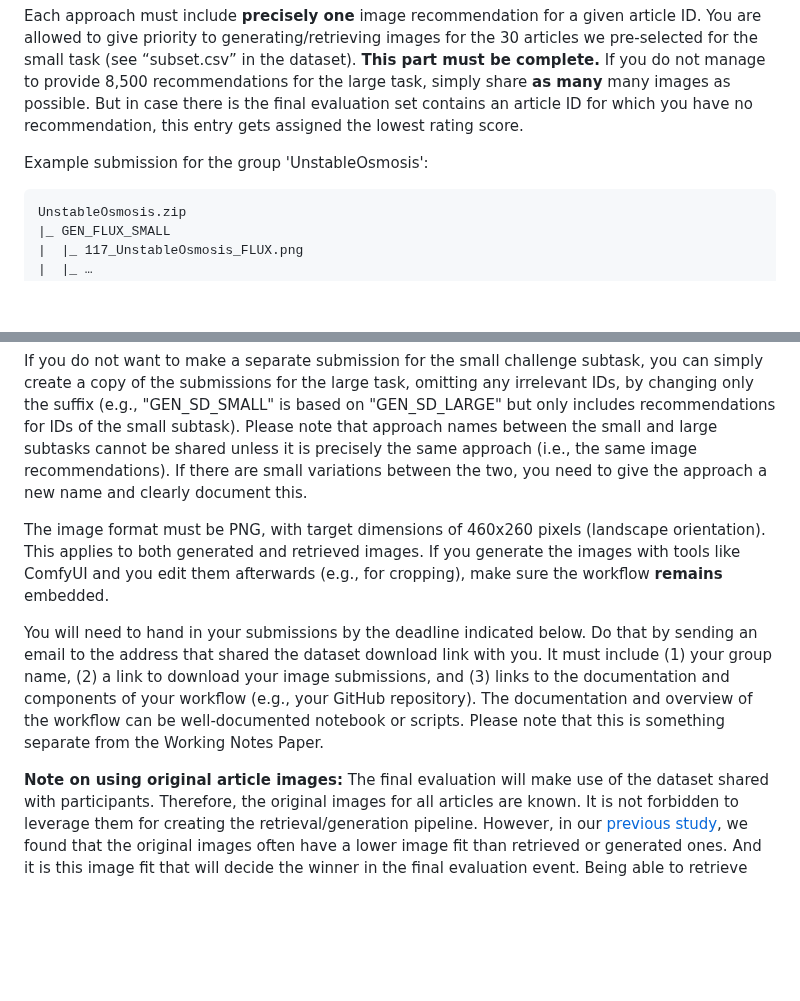
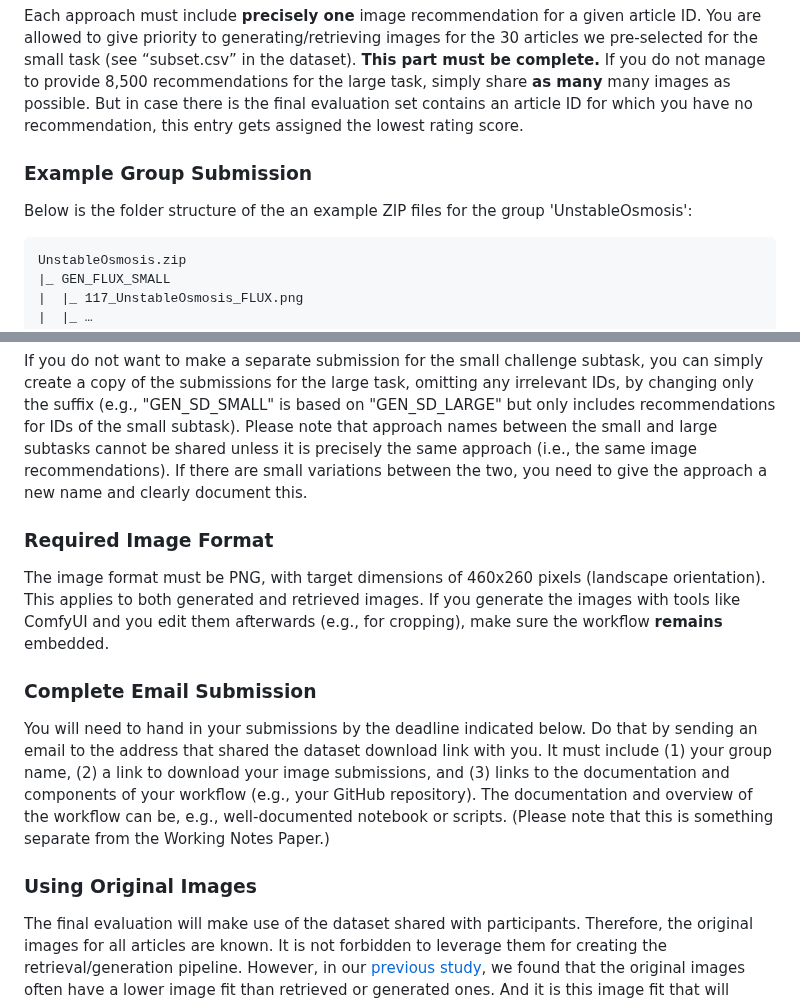
Before and after one commit to NTKHarry/MediaEval2025_NewsImage, a Markdown page: README.md, 2 parts joined by grey strips. GitHub-like rendering; blank space fills up the shorter version.

```diff
--- a/README.md
+++ b/README.md
@@ -50,7 +50,9 @@ You are allowed to give priority to generating/retrieving images for the 30 arti
 If you do not manage to provide 8,500 recommendations for the large task, simply share **as many** many images as possible.
 But in case there is the final evaluation set contains an article ID for which you have no recommendation, this entry gets assigned the lowest rating score.
 
-Example submission for the group 'UnstableOsmosis':
+### Example Group Submission
+
+Below is the folder structure of the an example ZIP files for the group 'UnstableOsmosis':
 
     UnstableOsmosis.zip
 	|_ GEN_FLUX_SMALL
@@ -65,17 +67,22 @@ If you do not want to make a separate submission for the small challenge subtask
 Please note that approach names between the small and large subtasks cannot be shared unless it is precisely the same approach (i.e., the same image recommendations).
 If there are small variations between the two, you need to give the approach a new name and clearly document this.
 
+### Required Image Format
+
 The image format must be PNG, with target dimensions of 460x260 pixels (landscape orientation).
 This applies to both generated and retrieved images.
 If you generate the images with tools like ComfyUI and you edit them afterwards (e.g., for cropping), make sure the workflow **remains** embedded.
 
+### Complete Email Submission
+
 You will need to hand in your submissions by the deadline indicated below.
 Do that by sending an email to the address that shared the dataset download link with you.
 It must include (1) your group name, (2) a link to download your image submissions, and (3) links to the documentation and components of your workflow (e.g., your GitHub repository).
-The documentation and overview of the workflow can be well-documented notebook or scripts.
-Please note that this is something separate from the Working Notes Paper.
+The documentation and overview of the workflow can be, e.g., well-documented notebook or scripts.
+(Please note that this is something separate from the Working Notes Paper.)
 
-**Note on using original article images:**
+### Using Original Images
+
 The final evaluation will make use of the dataset shared with participants.
 Therefore, the original images for all articles are known.
 It is not forbidden to leverage them for creating the retrieval/generation pipeline.
```
